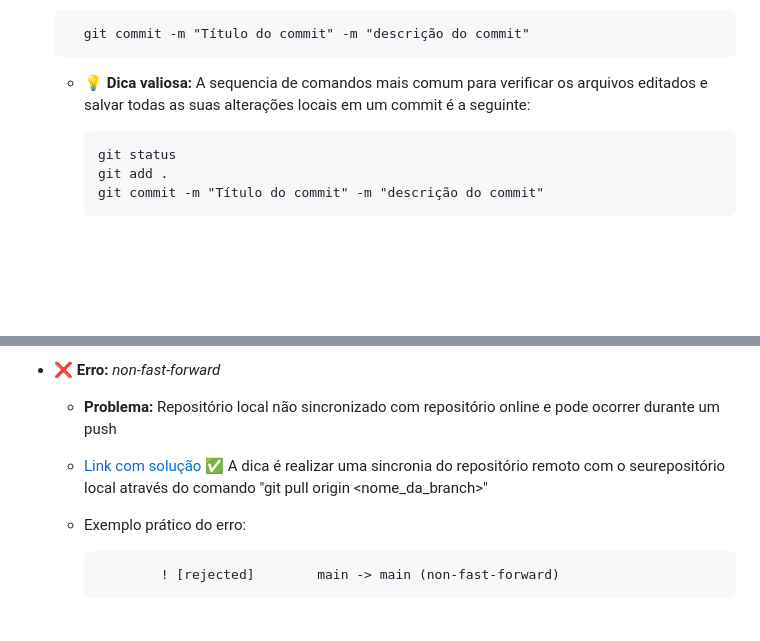
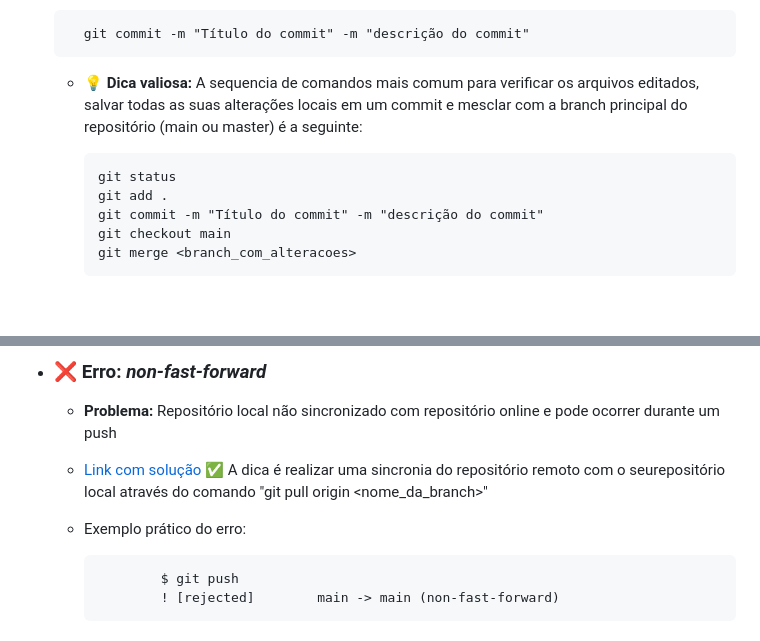
Before and after one commit to pedroaugustorgg/EstudoGit, a Markdown page: README.md, 2 parts joined by grey strips. Rendered like a GitHub page; blank space fills up the shorter version.

```diff
--- a/README.md
+++ b/README.md
@@ -115,11 +130,13 @@
 
         git commit -m "Título do commit" -m "descrição do commit"
 
-  - 💡 **Dica valiosa:** A sequencia de comandos mais comum para verificar os arquivos editados e salvar todas as suas alterações locais em um commit é a seguinte:
+  - 💡 **Dica valiosa:** A sequencia de comandos mais comum para verificar os arquivos editados, salvar todas as suas alterações locais em um commit e mesclar com a branch principal do repositório (main ou master) é a seguinte:
 
         git status
         git add .
         git commit -m "Título do commit" -m "descrição do commit"
+        git checkout main
+        git merge <branch_com_alteracoes>
 
 <br/>
 
@@ -147,8 +164,9 @@
 
-- ❌ **Erro:** *non-fast-forward*
+- ### ❌ Erro: *non-fast-forward*
   - **Problema:** Repositório local não sincronizado com repositório online e pode ocorrer durante um push
   - [Link com solução](https://docs.github.com/pt/enterprise-cloud@latest/get-started/using-git/dealing-with-non-fast-forward-errors) ✅ A dica é realizar uma sincronia do repositório remoto com o seurepositório local através do comando "git pull origin <nome_da_branch>"
   - Exemplo prático do erro:
 
+                $ git push
                 ! [rejected]        main -> main (non-fast-forward)
 
```
Also changed, not shown: other parts of README.md (+31 -17 lines).
